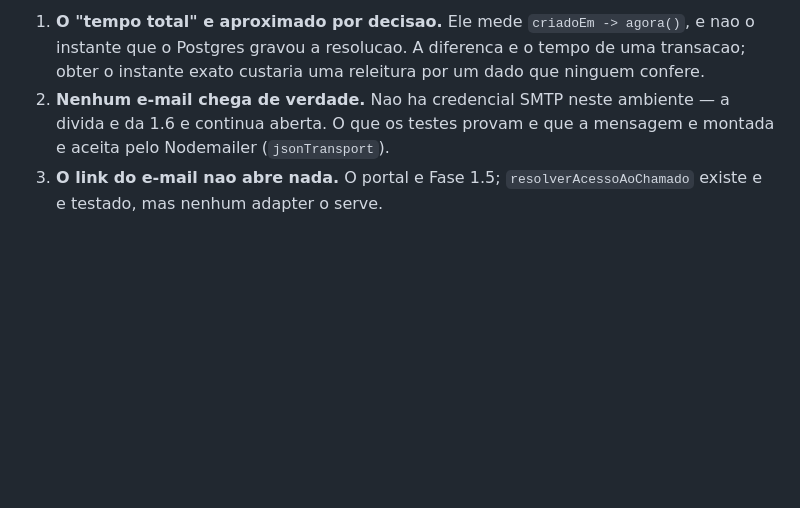
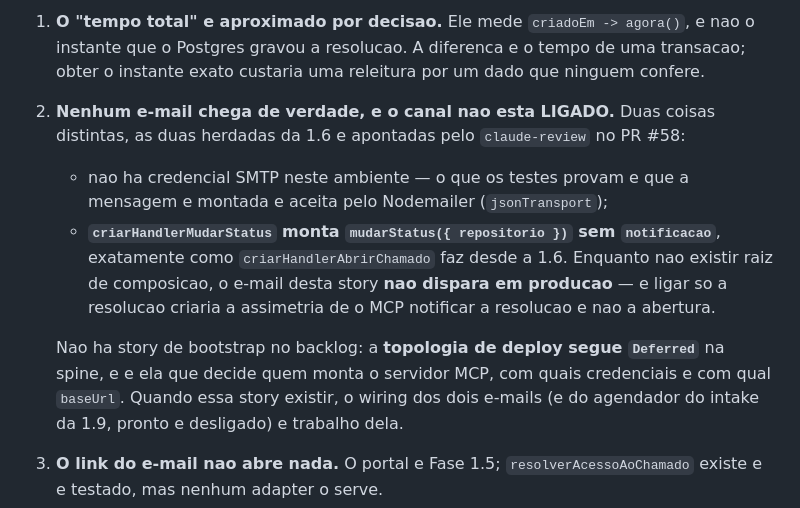
Before and after one commit to alexandrehst/servicedesk, a Markdown page: _bmad-output/implementation-artifacts/2-5-resolver-chamado-e-mail-de-resolucao.md, the part around the change. Drawn GitHub-style; blank space fills up the shorter version.

Commit message:
docs: registra que o canal de notificacao nao esta ligado
O `claude-review` do PR #58 apontou que `criarHandlerMudarStatus` monta o
command sem `notificacao` — como `criarHandlerAbrirChamado` faz desde a 1.6.
Nao e violacao deste diff: e a topologia de deploy, que segue `Deferred` na
spine e que ainda nao tem story. Fica registrado nos dois lugares, em vez de
implicito, para que a AC nao pareca provada onde nao esta.

Story 2.5

```diff
--- a/_bmad-output/implementation-artifacts/2-5-resolver-chamado-e-mail-de-resolucao.md
+++ b/_bmad-output/implementation-artifacts/2-5-resolver-chamado-e-mail-de-resolucao.md
@@ -390,9 +390,22 @@ merecem nota:
    agora()`, e nao o instante que o Postgres gravou a resolucao. A diferenca e
    o tempo de uma transacao; obter o instante exato custaria uma releitura por
    um dado que ninguem confere.
-2. **Nenhum e-mail chega de verdade.** Nao ha credencial SMTP neste ambiente —
-   a divida e da 1.6 e continua aberta. O que os testes provam e que a mensagem
-   e montada e aceita pelo Nodemailer (`jsonTransport`).
+2. **Nenhum e-mail chega de verdade, e o canal nao esta LIGADO.** Duas coisas
+   distintas, as duas herdadas da 1.6 e apontadas pelo `claude-review` no PR
+   #58:
+   - nao ha credencial SMTP neste ambiente — o que os testes provam e que a
+     mensagem e montada e aceita pelo Nodemailer (`jsonTransport`);
+   - **`criarHandlerMudarStatus` monta `mudarStatus({ repositorio })` sem
+     `notificacao`**, exatamente como `criarHandlerAbrirChamado` faz desde a
+     1.6. Enquanto nao existir raiz de composicao, o e-mail desta story **nao
+     dispara em producao** — e ligar so a resolucao criaria a assimetria de o
+     MCP notificar a resolucao e nao a abertura.
+
+   Nao ha story de bootstrap no backlog: a **topologia de deploy segue
+   `Deferred`** na spine, e e ela que decide quem monta o servidor MCP, com
+   quais credenciais e com qual `baseUrl`. Quando essa story existir, o wiring
+   dos dois e-mails (e do agendador do intake da 1.9, pronto e desligado) e
+   trabalho dela.
 3. **O link do e-mail nao abre nada.** O portal e Fase 1.5;
    `resolverAcessoAoChamado` existe e e testado, mas nenhum adapter o serve.
 4. **A resolucao nao muda mais nada no Chamado.** Nao ha `resolved_at`, nao ha
```
Also changed, not shown: 1 other file.
